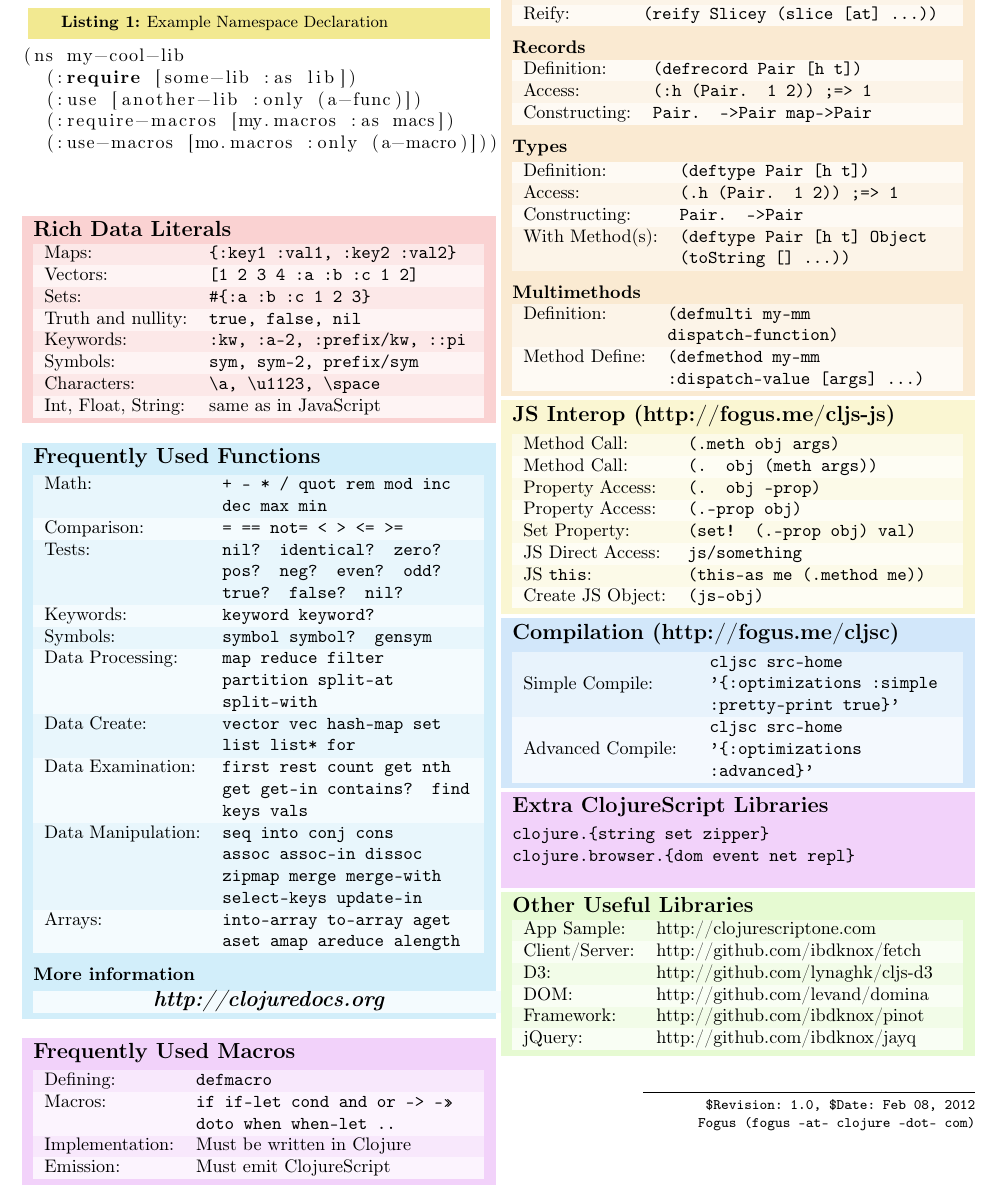
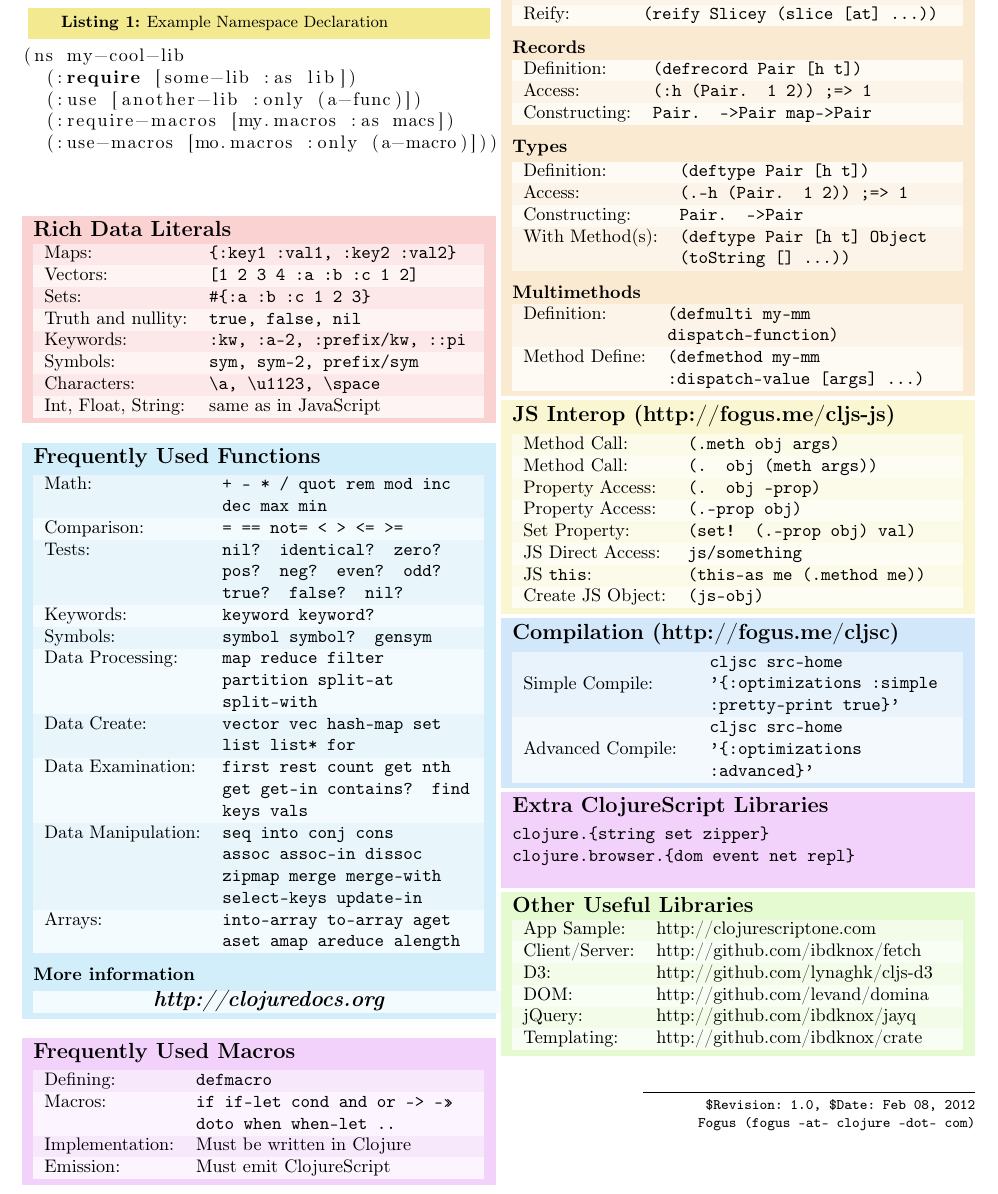
Before and after one commit to dsevilla/clojure-cheatsheets, a LaTeX document (src/cljs-cheatsheet.tex): part of the page, cut so that both start at the same text. Compiled offline with pdfLaTeX.

Commit message:
changes based on feedback

```diff
--- a/src/cljs-cheatsheet.tex
+++ b/src/cljs-cheatsheet.tex
@@ -166,7 +166,7 @@ Constructing:& \cmd{Pair. ->Pair map->Pair} \\
 \subsection{Types}
 \begin{tabularx}{\hsize}{lX}
 Definition:& \cmd{(deftype Pair [h t])} \\
-Access:& \cmd{(.h (Pair. 1 2)) ;=> 1} \\
+Access:& \cmd{(.-h (Pair. 1 2)) ;=> 1} \\
 Constructing:& \cmd{Pair. ->Pair} \\
 With Method(s):& \cmd{(deftype Pair [h t] Object (toString [] ...))} \\
 \end{tabularx}
@@ -219,8 +219,8 @@ App Sample: & http://clojurescriptone.com \\
 Client/Server: & http://github.com/ibdknox/fetch \\
 D3: & http://github.com/lynaghk/cljs-d3 \\
 DOM: & http://github.com/levand/domina \\
-Framework: & http://github.com/ibdknox/pinot \\
 jQuery: & http://github.com/ibdknox/jayq \\
+Templating: & http://github.com/ibdknox/crate \\
 \end{tabularx}
 
 }
```
Also changed, not shown: pdf/cljs-cheatsheet.pdf.
